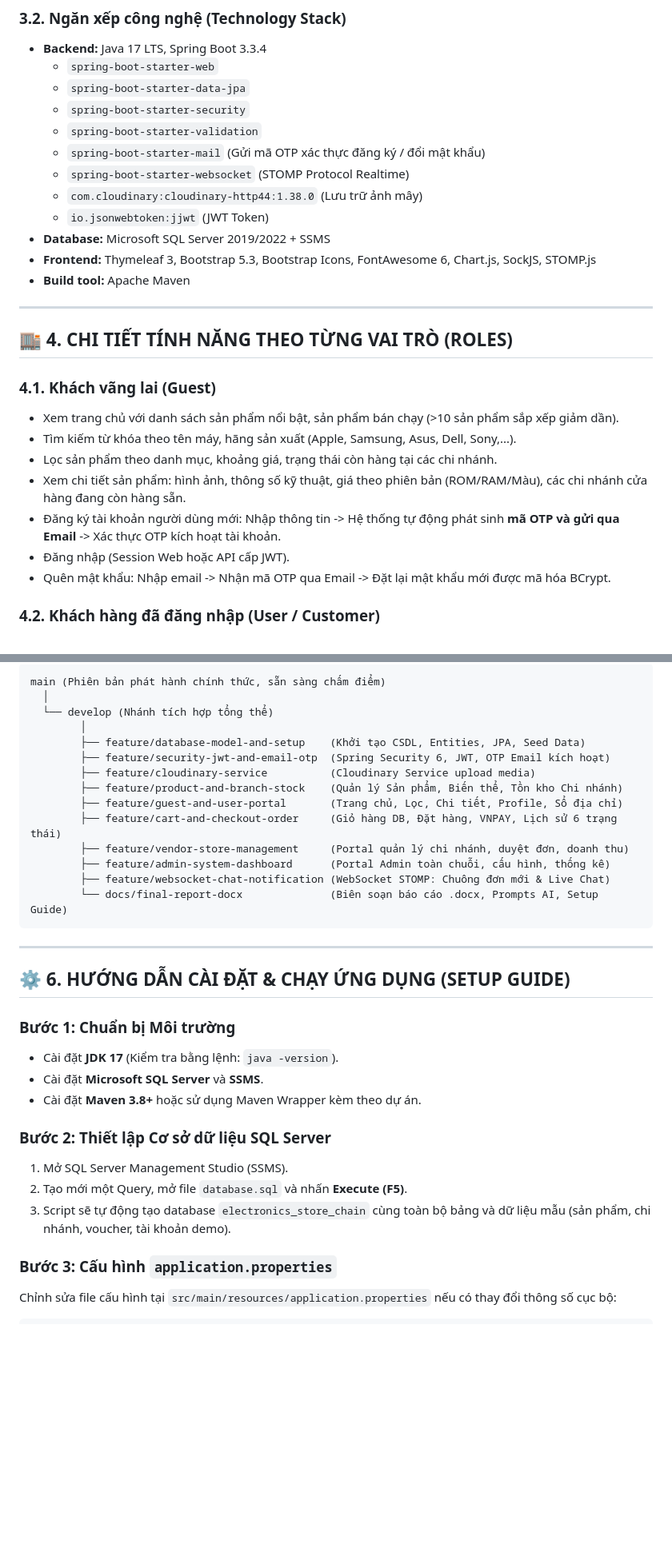
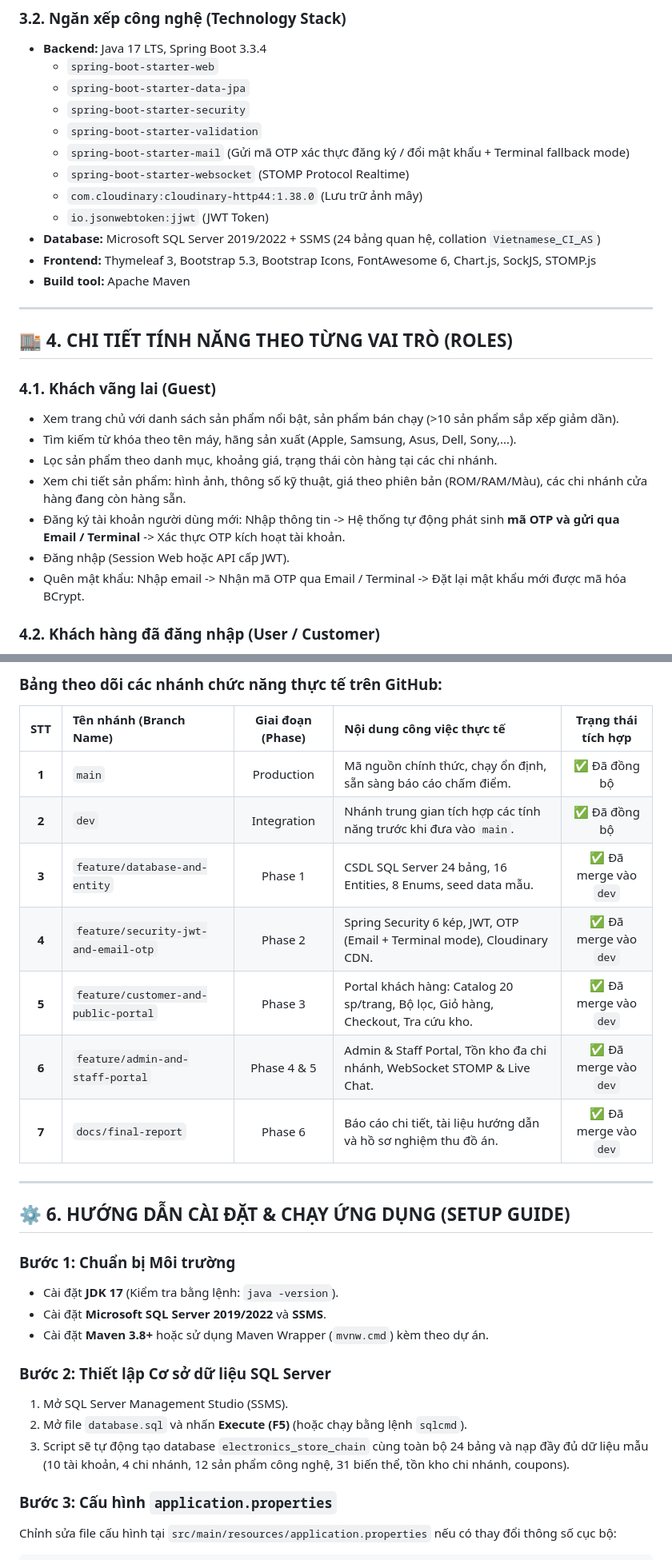
Before and after one commit to 24110257ak/LTW-Do-an-cuoi-ki, a Markdown page: README.md, 2 parts joined by grey strips. Shown at 80% size. Drawn GitHub-style; blank space fills up the shorter version.

````diff
--- a/README.md
+++ b/README.md
@@ -91,11 +91,11 @@ graph TD
   - `spring-boot-starter-data-jpa`
   - `spring-boot-starter-security`
   - `spring-boot-starter-validation`
-  - `spring-boot-starter-mail` (Gửi mã OTP xác thực đăng ký / đổi mật khẩu)
+  - `spring-boot-starter-mail` (Gửi mã OTP xác thực đăng ký / đổi mật khẩu + Terminal fallback mode)
   - `spring-boot-starter-websocket` (STOMP Protocol Realtime)
   - `com.cloudinary:cloudinary-http44:1.38.0` (Lưu trữ ảnh mây)
   - `io.jsonwebtoken:jjwt` (JWT Token)
-- **Database:** Microsoft SQL Server 2019/2022 + SSMS
+- **Database:** Microsoft SQL Server 2019/2022 + SSMS (24 bảng quan hệ, collation `Vietnamese_CI_AS`)
 - **Frontend:** Thymeleaf 3, Bootstrap 5.3, Bootstrap Icons, FontAwesome 6, Chart.js, SockJS, STOMP.js
 - **Build tool:** Apache Maven
 
@@ -108,9 +108,9 @@ graph TD
 - Tìm kiếm từ khóa theo tên máy, hãng sản xuất (Apple, Samsung, Asus, Dell, Sony,...).
 - Lọc sản phẩm theo danh mục, khoảng giá, trạng thái còn hàng tại các chi nhánh.
 - Xem chi tiết sản phẩm: hình ảnh, thông số kỹ thuật, giá theo phiên bản (ROM/RAM/Màu), các chi nhánh cửa hàng đang còn hàng sẵn.
-- Đăng ký tài khoản người dùng mới: Nhập thông tin -> Hệ thống tự động phát sinh **mã OTP và gửi qua Email** -> Xác thực OTP kích hoạt tài khoản.
+- Đăng ký tài khoản người dùng mới: Nhập thông tin -> Hệ thống tự động phát sinh **mã OTP và gửi qua Email / Terminal** -> Xác thực OTP kích hoạt tài khoản.
 - Đăng nhập (Session Web hoặc API cấp JWT).
-- Quên mật khẩu: Nhập email -> Nhận mã OTP qua Email -> Đặt lại mật khẩu mới được mã hóa BCrypt.
+- Quên mật khẩu: Nhập email -> Nhận mã OTP qua Email / Terminal -> Đặt lại mật khẩu mới được mã hóa BCrypt.
 
 ### 4.2. Khách hàng đã đăng nhập (User / Customer)
 - **Trang cá nhân (Profile):** Quản lý thông tin, đổi ảnh đại diện (Cloudinary), đổi mật khẩu, **sổ địa chỉ nhận hàng đa điểm** (địa chỉ nhà, công ty, ghi chú).
@@ -166,19 +176,15 @@ graph TD
 ```
-main (Phiên bản phát hành chính thức, sẵn sàng chấm điểm)
-  │
-  └── develop (Nhánh tích hợp tổng thể)
-        │
-        ├── feature/database-model-and-setup    (Khởi tạo CSDL, Entities, JPA, Seed Data)
-        ├── feature/security-jwt-and-email-otp  (Spring Security 6, JWT, OTP Email kích hoạt)
-        ├── feature/cloudinary-service          (Cloudinary Service upload media)
-        ├── feature/product-and-branch-stock    (Quản lý Sản phẩm, Biến thể, Tồn kho Chi nhánh)
-        ├── feature/guest-and-user-portal       (Trang chủ, Lọc, Chi tiết, Profile, Sổ địa chỉ)
-        ├── feature/cart-and-checkout-order     (Giỏ hàng DB, Đặt hàng, VNPAY, Lịch sử 6 trạng thái)
-        ├── feature/vendor-store-management     (Portal quản lý chi nhánh, duyệt đơn, doanh thu)
-        ├── feature/admin-system-dashboard      (Portal Admin toàn chuỗi, cấu hình, thống kê)
-        ├── feature/websocket-chat-notification (WebSocket STOMP: Chuông đơn mới & Live Chat)
-        └── docs/final-report-docx              (Biên soạn báo cáo .docx, Prompts AI, Setup Guide)
-```
+
+### Bảng theo dõi các nhánh chức năng thực tế trên GitHub:
+| STT | Tên nhánh (Branch Name) | Giai đoạn (Phase) | Nội dung công việc thực tế | Trạng thái tích hợp |
+| :---: | :--- | :---: | :--- | :---: |
+| **1** | `main` | Production | Mã nguồn chính thức, chạy ổn định, sẵn sàng báo cáo chấm điểm. | ✅ Đã đồng bộ |
+| **2** | `dev` | Integration | Nhánh trung gian tích hợp các tính năng trước khi đưa vào `main`. | ✅ Đã đồng bộ |
+| **3** | `feature/database-and-entity` | Phase 1 | CSDL SQL Server 24 bảng, 16 Entities, 8 Enums, seed data mẫu. | ✅ Đã merge vào `dev` |
+| **4** | `feature/security-jwt-and-email-otp` | Phase 2 | Spring Security 6 kép, JWT, OTP (Email + Terminal mode), Cloudinary CDN. | ✅ Đã merge vào `dev` |
+| **5** | `feature/customer-and-public-portal` | Phase 3 | Portal khách hàng: Catalog 20 sp/trang, Bộ lọc, Giỏ hàng, Checkout, Tra cứu kho. | ✅ Đã merge vào `dev` |
+| **6** | `feature/admin-and-staff-portal` | Phase 4 & 5 | Admin & Staff Portal, Tồn kho đa chi nhánh, WebSocket STOMP & Live Chat. | ✅ Đã merge vào `dev` |
+| **7** | `docs/final-report` | Phase 6 | Báo cáo chi tiết, tài liệu hướng dẫn và hồ sơ nghiệm thu đồ án. | ✅ Đã merge vào `dev` |
 
 ---
 
@@ -186,13 +192,13 @@ main (Phiên bản phát hành chính thức, sẵn sàng chấm điểm)
 
 ### Bước 1: Chuẩn bị Môi trường
 - Cài đặt **JDK 17** (Kiểm tra bằng lệnh: `java -version`).
-- Cài đặt **Microsoft SQL Server** và **SSMS**.
-- Cài đặt **Maven 3.8+** hoặc sử dụng Maven Wrapper kèm theo dự án.
+- Cài đặt **Microsoft SQL Server 2019/2022** và **SSMS**.
+- Cài đặt **Maven 3.8+** hoặc sử dụng Maven Wrapper (`mvnw.cmd`) kèm theo dự án.
 
 ### Bước 2: Thiết lập Cơ sở dữ liệu SQL Server
 1. Mở SQL Server Management Studio (SSMS).
-2. Tạo mới một Query, mở file `database.sql` và nhấn **Execute (F5)**.
-3. Script sẽ tự động tạo database `electronics_store_chain` cùng toàn bộ bảng và dữ liệu mẫu (sản phẩm, chi nhánh, voucher, tài khoản demo).
+2. Mở file `database.sql` và nhấn **Execute (F5)** (hoặc chạy bằng lệnh `sqlcmd`).
+3. Script sẽ tự động tạo database `electronics_store_chain` cùng toàn bộ 24 bảng và nạp đầy đủ dữ liệu mẫu (10 tài khoản, 4 chi nhánh, 12 sản phẩm công nghệ, 31 biến thể, tồn kho chi nhánh, coupons).
 
 ### Bước 3: Cấu hình `application.properties`
 Chỉnh sửa file cấu hình tại `src/main/resources/application.properties` nếu có thay đổi thông số cục bộ:
````
Also changed, not shown: other parts of README.md (+48 -33 lines).
